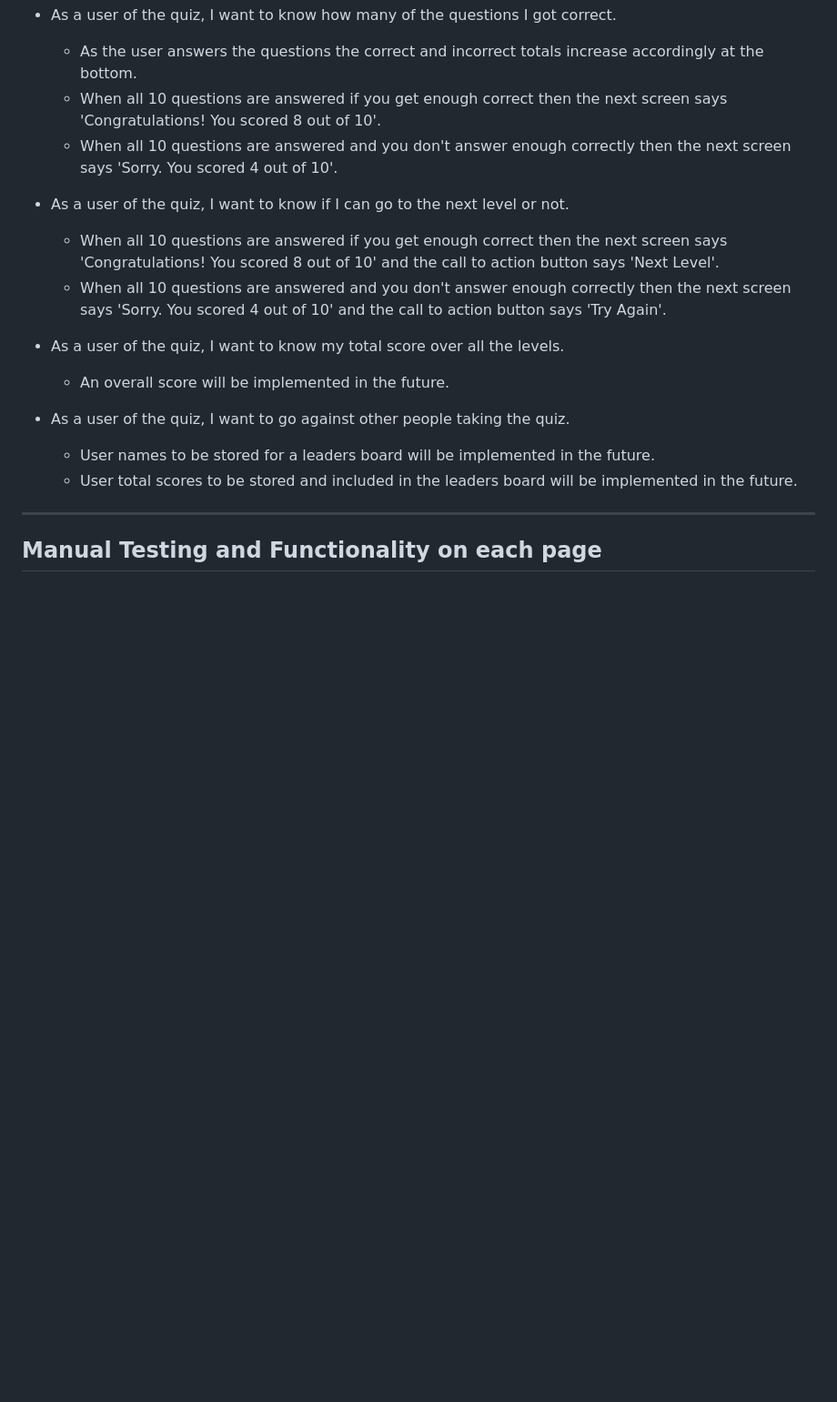
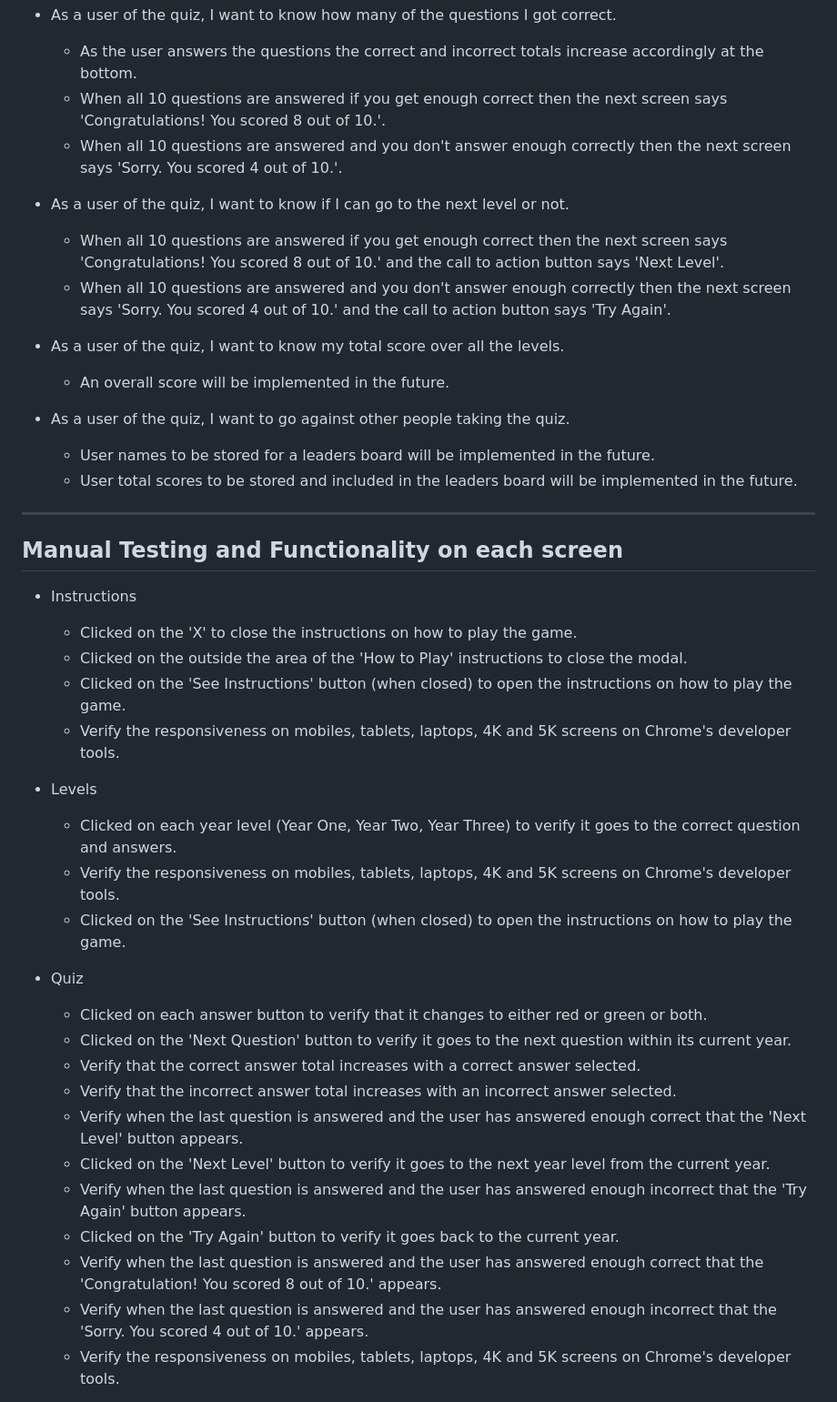
Before and after one commit to Diane-4P/harry-potter-quiz, a Markdown page: TESTME.md, the part around the change printed below. Shown: that part at 91% size. Rendered like a GitHub page; blank space fills up the shorter version.

Commit message:
Add manual testing to TESTME.md

```diff
--- a/TESTME.md
+++ b/TESTME.md
@@ -96,12 +96,12 @@ https://pagespeed.web.dev/analysis/https-diane-4p-github-io-harry-potter-quiz/8u
 
 -   As a user of the quiz, I want to know how many of the questions I got correct.
     -   As the user answers the questions the correct and incorrect totals increase accordingly at the bottom.
-    -   When all 10 questions are answered if you get enough correct then the next screen says 'Congratulations! You scored 8 out of 10'.
-    -   When all 10 questions are answered and you don't answer enough correctly then the next screen says 'Sorry. You scored 4 out of 10'.
+    -   When all 10 questions are answered if you get enough correct then the next screen says 'Congratulations! You scored 8 out of 10.'.
+    -   When all 10 questions are answered and you don't answer enough correctly then the next screen says 'Sorry. You scored 4 out of 10.'.
 
 -   As a user of the quiz, I want to know if I can go to the next level or not.
-    -   When all 10 questions are answered if you get enough correct then the next screen says 'Congratulations! You scored 8 out of 10' and the call to action button says 'Next Level'.
-    -   When all 10 questions are answered and you don't answer enough correctly then the next screen says 'Sorry. You scored 4 out of 10' and the call to action button says 'Try Again'.
+    -   When all 10 questions are answered if you get enough correct then the next screen says 'Congratulations! You scored 8 out of 10.' and the call to action button says 'Next Level'.
+    -   When all 10 questions are answered and you don't answer enough correctly then the next screen says 'Sorry. You scored 4 out of 10.' and the call to action button says 'Try Again'.
 
 -   As a user of the quiz, I want to know my total score over all the levels.
     -   An overall score will be implemented in the future.
@@ -112,4 +112,29 @@ https://pagespeed.web.dev/analysis/https-diane-4p-github-io-harry-potter-quiz/8u
 
 ****
 
-## Manual Testing and Functionality on each page
+## Manual Testing and Functionality on each screen
+
+-   Instructions
+    -   Clicked on the 'X' to close the instructions on how to play the game.
+    -   Clicked on the outside the area of the 'How to Play' instructions to close the modal.
+    -   Clicked on the 'See Instructions' button (when closed) to open the instructions on how to play the game.
+    -   Verify the responsiveness on mobiles, tablets, laptops, 4K and 5K screens on Chrome's developer tools.
+
+-   Levels
+    -   Clicked on each year level (Year One, Year Two, Year Three) to verify it goes to the correct question and answers.
+    -   Verify the responsiveness on mobiles, tablets, laptops, 4K and 5K screens on Chrome's developer tools.
+    -   Clicked on the 'See Instructions' button (when closed) to open the instructions on how to play the game.
+
+-   Quiz
+    -   Clicked on each answer button to verify that it changes to either red or green or both.
+    -   Clicked on the 'Next Question' button to verify it goes to the next question within its current year.
+    -   Verify that the correct answer total increases with a correct answer selected.
+    -   Verify that the incorrect answer total increases with an incorrect answer selected.
+    -   Verify when the last question is answered and the user has answered enough correct that the 'Next Level' button appears.
+    -   Clicked on the 'Next Level' button to verify it goes to the next year level from the current year.
+    -   Verify when the last question is answered and the user has answered enough incorrect that the 'Try Again' button appears.
+    -   Clicked on the 'Try Again' button to verify it goes back to the current year.
+    -   Verify when the last question is answered and the user has answered enough correct that the 'Congratulation! You scored 8 out of 10.' appears.
+    -   Verify when the last question is answered and the user has answered enough incorrect that the 'Sorry. You scored 4 out of 10.' appears.
+    -   Verify the responsiveness on mobiles, tablets, laptops, 4K and 5K screens on Chrome's developer tools.
+
```
Also changed, not shown: other parts of TESTME.md (+15 -0 lines).
